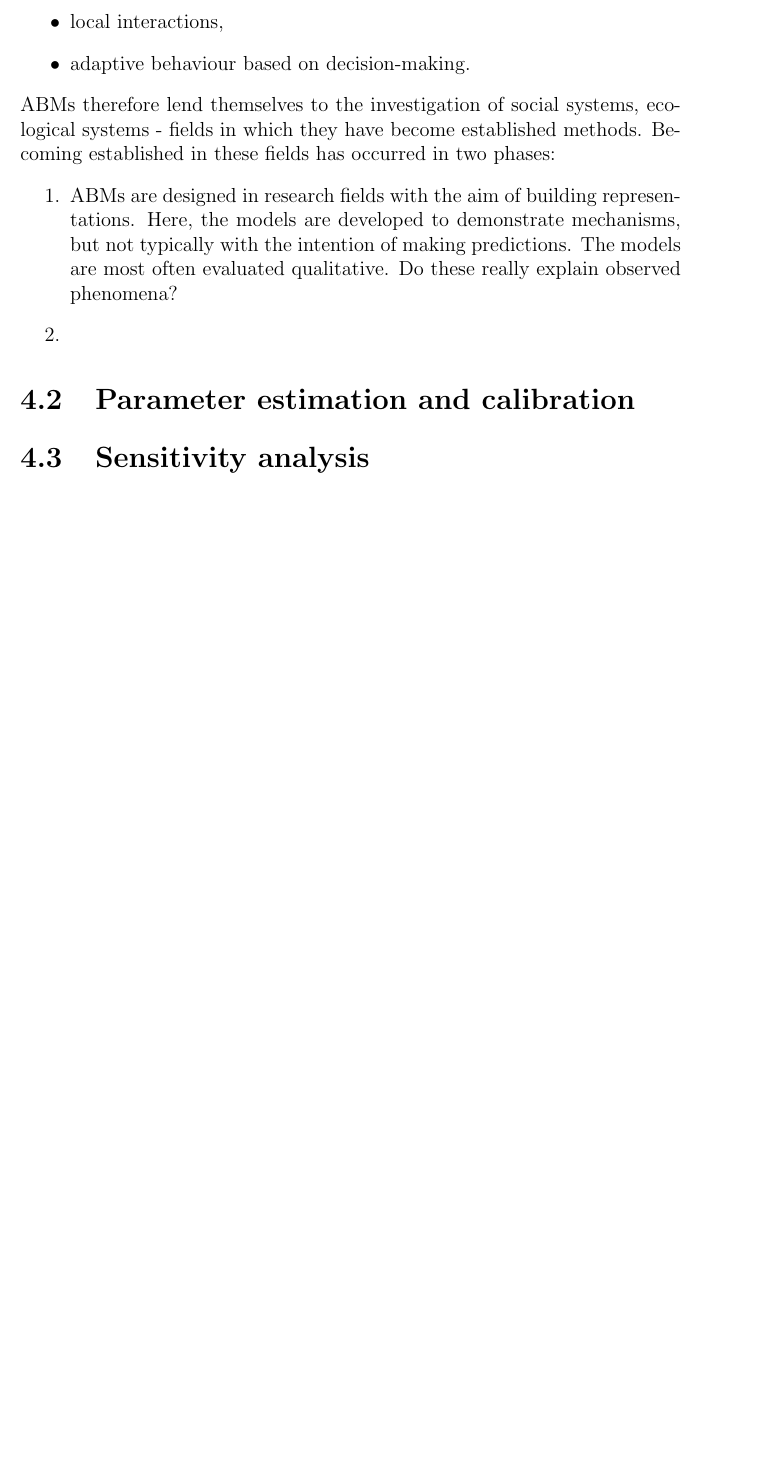
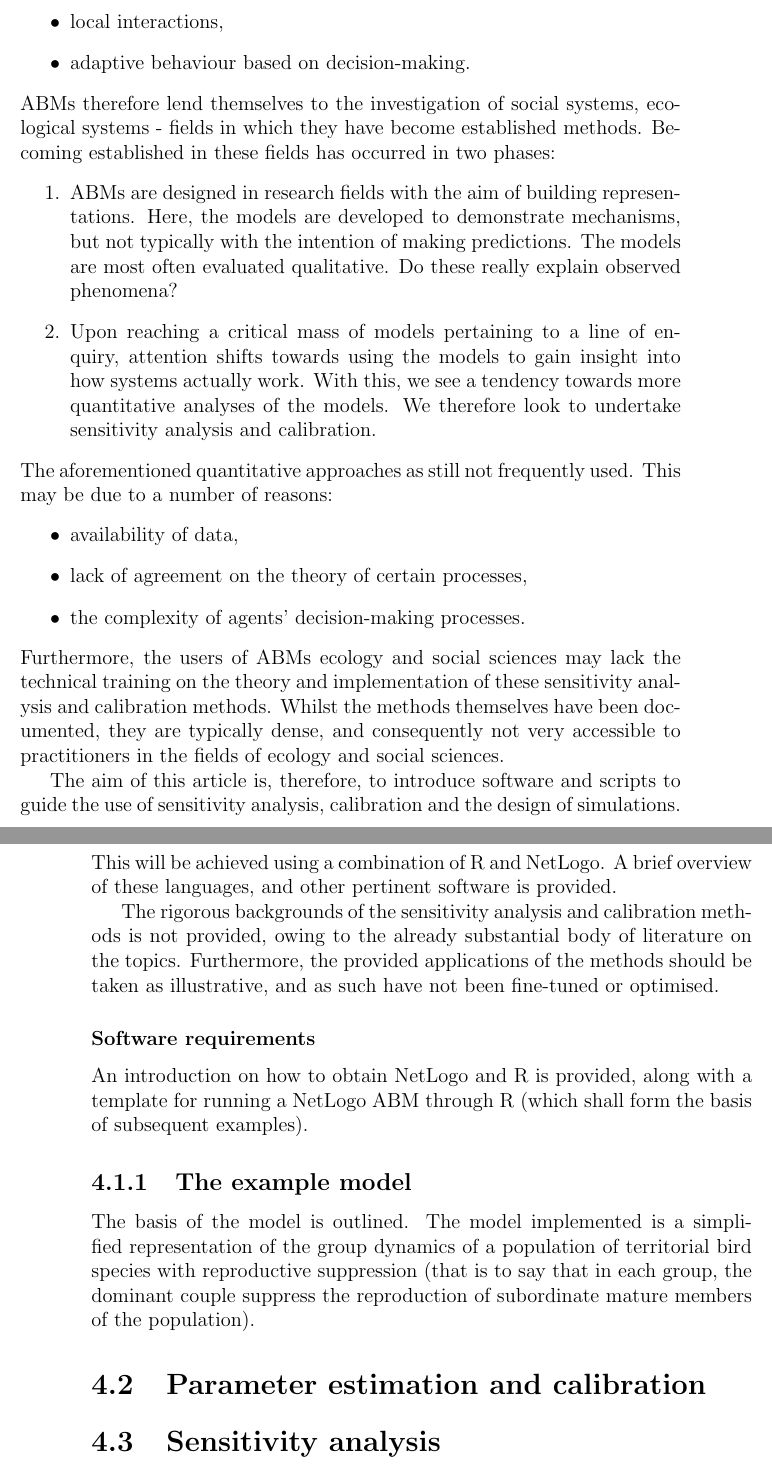
Before and after one commit to ksuchak1990/Thesis_notes, a LaTeX thesis (main.tex, which reads thiele_kurth_grimm/facilitating_parameter_estimation.tex): part of page 9 of 10 before the commit and two parts of pages 9 and 10 of 11 after it, the two joined at a grey line, cut so that both start at the same text, the shorter picture padded with empty space. Compiled offline with pdfLaTeX; a LaTeX package or settings file that is missing is left out.

Commit message:
notes and notes and notes

```diff
--- a/thiele_kurth_grimm/facilitating_parameter_estimation.tex
+++ b/thiele_kurth_grimm/facilitating_parameter_estimation.tex
@@ -29,8 +29,37 @@ Becoming established in these fields has occurred in two phases:
     Here, the models are developed to demonstrate mechanisms, but not typically with the intention of making predictions.
     The models are most often evaluated qualitative.
     Do these really explain observed phenomena?
-    \item
+    \item Upon reaching a critical mass of models pertaining to a line of enquiry, attention shifts towards using the models to gain insight into how systems actually work.
+    With this, we see a tendency towards more quantitative analyses of the models.
+    We therefore look to undertake sensitivity analysis and calibration.
 \end{enumerate}
+The aforementioned quantitative approaches as still not frequently used.
+This may be due to a number of reasons:
+\begin{itemize}
+    \item availability of data,
+    \item lack of agreement on the theory of certain processes,
+    \item the complexity of agents' decision-making processes.
+\end{itemize}
+Furthermore, the users of ABMs ecology and social sciences may lack the technical training on the theory and implementation of these sensitivity analysis and calibration methods.
+Whilst the methods themselves have been documented, they are typically dense, and consequently not very accessible to practitioners in the fields of ecology and social sciences.
+
+The aim of this article is, therefore, to introduce software and scripts to guide the use of sensitivity analysis, calibration and the design of simulations.
+This will be achieved using a combination of R and NetLogo.
+A brief overview of these languages, and other pertinent software is provided.
+
+The rigorous backgrounds of the sensitivity analysis and calibration methods is not provided, owing to the already substantial body of literature on the topics.
+Furthermore, the provided applications of the methods should be taken as illustrative, and as such have not been fine-tuned or optimised.
+
+\subsubsection{Software requirements}
+\label{thiele:intro:software}
+
+An introduction on how to obtain NetLogo and R is provided, along with a template for running a NetLogo ABM through R (which shall form the basis of subsequent examples).
+
+\subsection{The example model}
+\label{thiele:intro:example}
+
+The basis of the model is outlined.
+The model implemented is a simplified representation of the group dynamics of a population of territorial bird species with reproductive suppression (that is to say that in each group, the dominant couple suppress the reproduction of subordinate mature members of the population).
 
 \section{Parameter estimation and calibration}
 \label{thiele:parameter_estimation}
```
